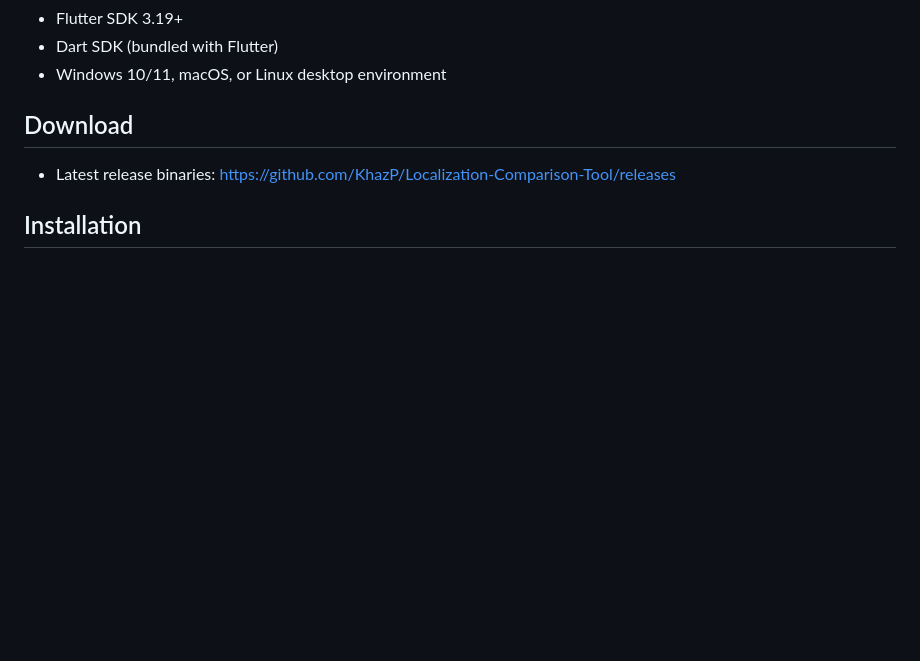
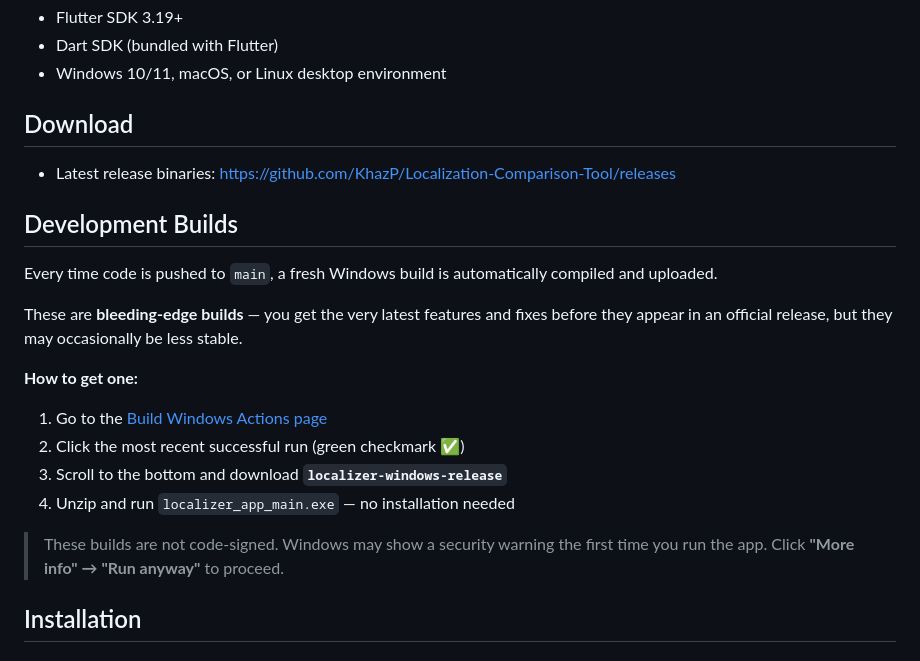
Before and after one commit to KhazP/Localization-Comparison-Tool, a Markdown page: README.md, the part around one of its changes. Rendered like a GitHub page; blank space fills up the shorter version.

Commit message:
docs: add Windows build status badge and installation instructions to README

```diff
--- a/README.md
+++ b/README.md
@@ -90,6 +91,20 @@ This project is free to use, free to fork, and open to contributions.
 
 - Latest release binaries: https://github.com/KhazP/Localization-Comparison-Tool/releases
 
+## Development Builds
+
+Every time code is pushed to `main`, a fresh Windows build is automatically compiled and uploaded.
+
+These are **bleeding-edge builds** — you get the very latest features and fixes before they appear in an official release, but they may occasionally be less stable.
+
+**How to get one:**
+1. Go to the [Build Windows Actions page](https://github.com/KhazP/Localization-Comparison-Tool/actions/workflows/build-windows.yml)
+2. Click the most recent successful run (green checkmark ✅)
+3. Scroll to the bottom and download **`localizer-windows-release`**
+4. Unzip and run `localizer_app_main.exe` — no installation needed
+
+> These builds are not code-signed. Windows may show a security warning the first time you run the app. Click **"More info" → "Run anyway"** to proceed.
+
 ## Installation
 
 ### Run from release package
```
Also changed, not shown: other parts of README.md (+1 -0 lines).
